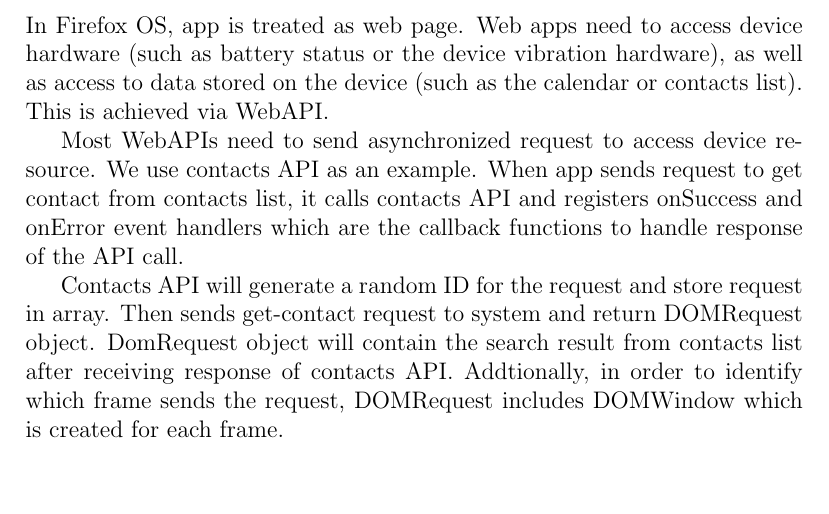
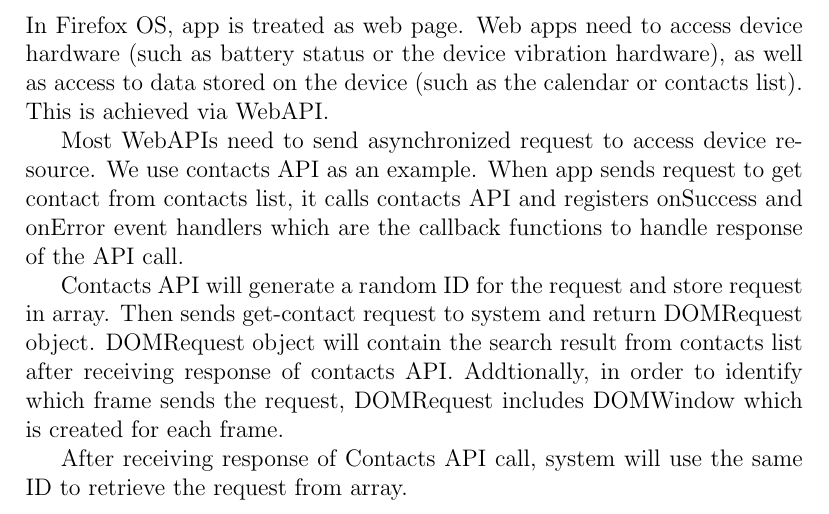
Before and after one commit to yingkailiang/Firefox-OS-Document, a LaTeX document (report.tex): part of the page, cut so that both start at the same text, the shorter picture padded with empty space. Compiled offline with pdfLaTeX.

Commit message:
send finish

```diff
--- a/report.tex
+++ b/report.tex
@@ -8,10 +8,8 @@
 
 Most WebAPIs need to send asynchronized request to access device resource. We use contacts API as an example. When app sends request to get contact from contacts list,  it calls contacts API and registers onSuccess and onError event handlers which are the callback functions to handle response of the API call. % call asynchronized WebAPI
 
-Contacts API will generate a random ID for the request and store request in array. Then sends get-contact request to system and return DOMRequest object. DomRequest object will contain the search result from contacts list after receiving response of contacts API. Addtionally, in order to identify which frame sends the request, DOMRequest includes DOMWindow which is created for each frame. % send request
+Contacts API will generate a random ID for the request and store request in array. Then sends get-contact request to system and return DOMRequest object. DOMRequest object will contain the search result from contacts list after receiving response of contacts API. Addtionally, in order to identify which frame sends the request, DOMRequest includes DOMWindow which is created for each frame. % send request
 
-%receive response
-
-
+After receiving response of Contacts API call, system will use the same ID to retrieve the request from array. % receive response
 
 \end{document}
```
Also changed, not shown: report.pdf, 2 other files.
